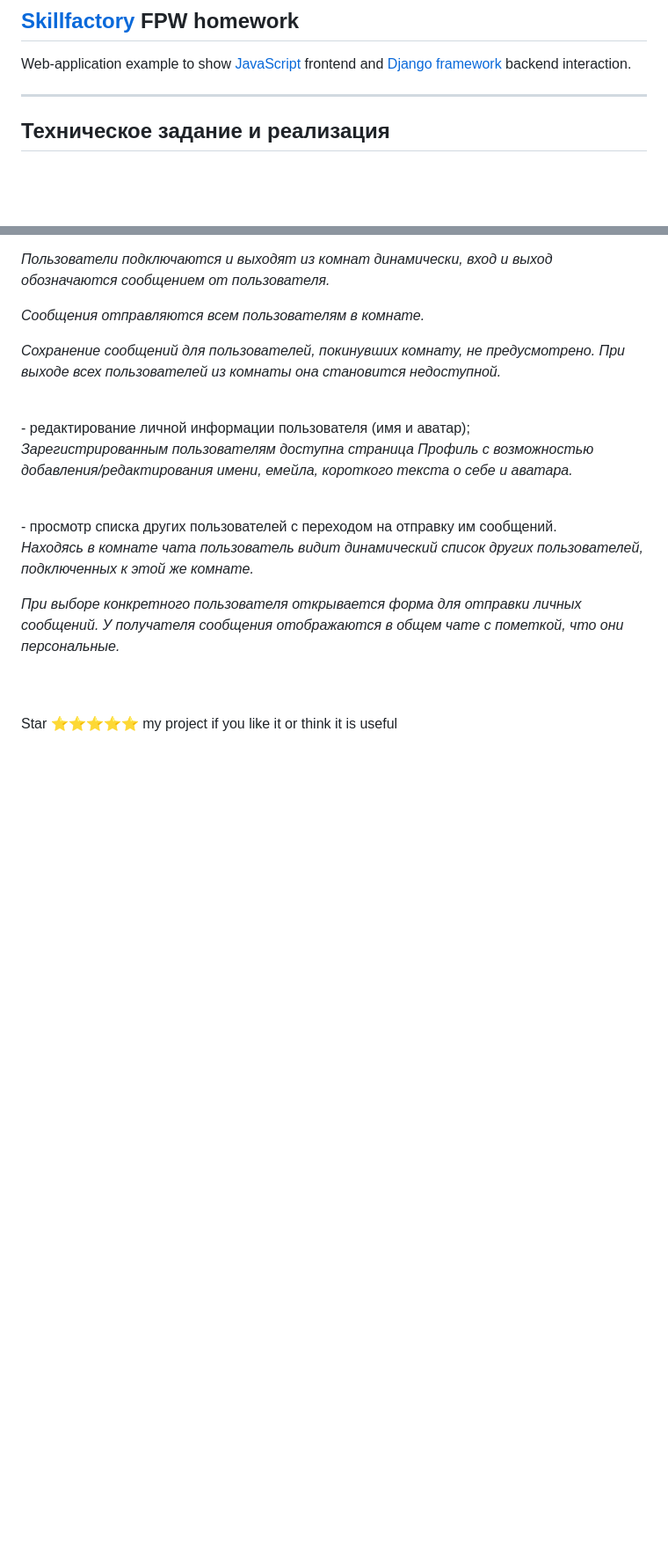
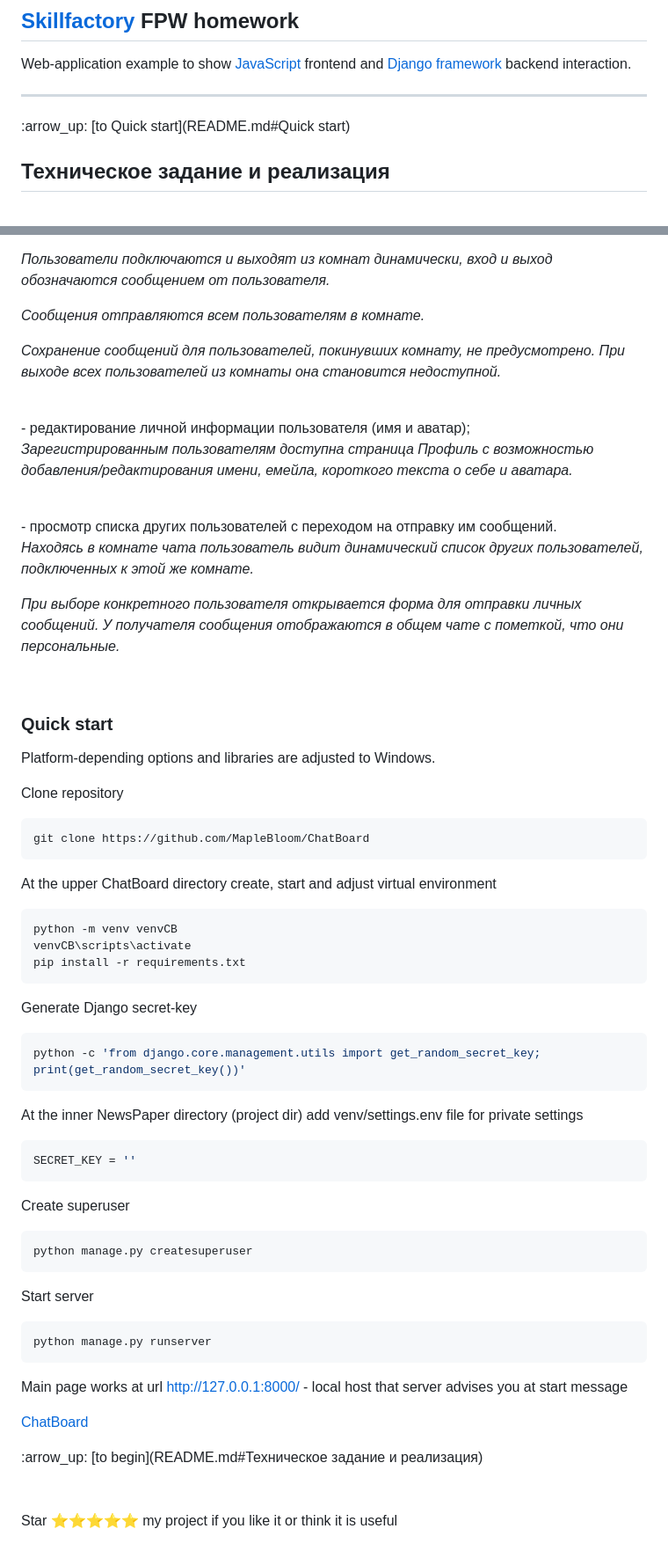
Before and after one commit to MapleBloom/ChatBoard, a Markdown page: README.md, 2 parts joined by grey strips. Shown at 88% size. Rendered like a GitHub page; blank space fills up the shorter version.

Commit message:
Quick start to Readme

````diff
--- a/README.md
+++ b/README.md
@@ -3,6 +3,8 @@
 
 Web-application example to show [JavaScript](https://devdocs.io/javascript/) frontend and [Django framework](https://docs.djangoproject.com/en/4.1/intro/install/) backend interaction.
 <hr>
+<p> </p>
+:arrow_up: [to Quick start](README.md#Quick start)
 <p> </p>
 
 ## Техническое задание и реализация
@@ -36,6 +38,47 @@ Web-application example to show [JavaScript](https://devdocs.io/javascript/) fro
 
 *При выборе конкретного пользователя открывается форма для отправки личных сообщений. У получателя сообщения отображаются в общем чате с пометкой, что они персональные.*
 
+<br>
+
+### Quick start
+Platform-depending options and libraries are adjusted to Windows.
+
+Clone repository
+```bash
+git clone https://github.com/MapleBloom/ChatBoard
+```
+
+At the upper ChatBoard directory create, start and adjust virtual environment
+```bash
+python -m venv venvCB
+venvCB\scripts\activate
+pip install -r requirements.txt
+```
+
+Generate Django secret-key
+```bash
+python -c 'from django.core.management.utils import get_random_secret_key; print(get_random_secret_key())'
+```
+
+At the inner NewsPaper directory (project dir) add venv/settings.env file for private settings
+```python
+SECRET_KEY = ''
+```
+Create superuser
+```
+python manage.py createsuperuser
+```
+Start server
+```bash
+python manage.py runserver
+```
+
+Main page works at url http://127.0.0.1:8000/ - local host that server advises you at start message
+
+[ChatBoard](http://127.0.0.1:8000/)
+<p> </p>
+<p> </p>
+:arrow_up: [to begin](README.md#Техническое задание и реализация)
 
 <br><br>
 Star ⭐️⭐️⭐️⭐️️⭐️ my project if you like it or think it is useful
````
